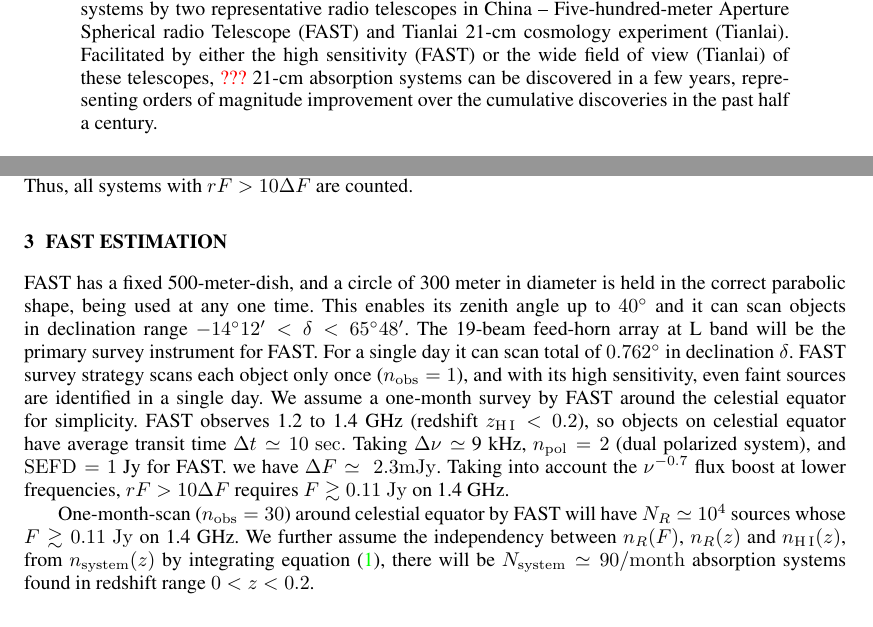
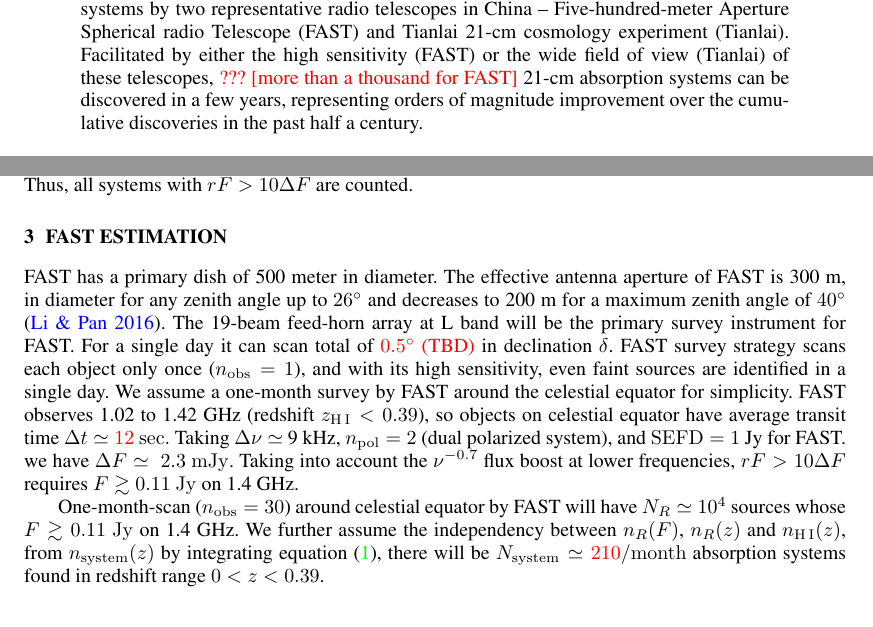
Before and after one commit to yuhaoran/21cm_system_estimation, a LaTeX paper (ms_21cm.tex): two parts of pages 1 and 3 of 4, joined at a grey line, cut so that both start at the same text. Compiled offline with pdfLaTeX.

Commit message:
update numbers

```diff
--- a/ms_21cm.tex
+++ b/ms_21cm.tex
@@ -52,7 +52,7 @@ Five-hundred-meter Aperture Spherical radio Telescope (FAST) and
 Tianlai 21-cm cosmology experiment (Tianlai).
 Facilitated by either the high sensitivity (FAST)
 or the wide field of view (Tianlai) of these telescopes,
-\tcr{???} 21-cm absorption systems can be discovered in a few years,
+\tcr{??? [more than a thousand for FAST]} 21-cm absorption systems can be discovered in a few years,
 representing orders of magnitude improvement over the cumulative discoveries
 in the past half a century.
 \keywords{}
@@ -182,23 +182,25 @@ and we apply this value. Thus, all systems with $rF>10\Delta F$ are counted.
 
 \section{FAST estimation}\label{sec.FAST}
 
-FAST has a fixed 500-meter-dish, and a circle of 300 meter in diameter is held
-in the correct parabolic shape, being used at any one time. This
-enables its zenith angle up to $40^\circ$ and it can scan objects
-in declination range $-14^\circ 12'<\delta<65^\circ 48'$.
+FAST has a primary dish of 500 meter in diameter. The effective
+antenna aperture of FAST is 300 m, in diameter for any zenith angle
+up to $26^\circ$ and decreases to 200 m for a maximum zenith angle
+of $40^\circ$ \citep{2016RaSc...51.1060L}.
+%This enables its zenith angle up to $40^\circ$ and it can scan objects
+%in declination range $-14^\circ 12'<\delta<65^\circ 48'$.
 The 19-beam feed-horn array at L band will be the primary survey
-instrument for FAST. For a single day it can scan total of $0.762^\circ$
+instrument for FAST. For a single day it can scan total of \tcr{$0.5^\circ$ (TBD)}
 in declination $\delta$. FAST survey strategy scans each object
 only once ($n_{\rm obs}=1$), and with its high sensitivity,
 even faint sources are identified in a single day.
 We assume a one-month survey by FAST
 around the celestial equator for simplicity. FAST observes
-1.2 to 1.4 GHz (redshift $z_{\rm \HI}<0.2$), so objects on celestial equator
-have average transit time $\Delta t \simeq 10\ {\rm sec.}$
+1.02 to 1.42 GHz (redshift $z_{\rm \HI}<0.39$), so objects on celestial equator
+have average transit time $\Delta t \simeq \tcr{12}\ {\rm sec.}$
 Taking $\Delta\nu\simeq$ 9 kHz, $n_{\rm pol}=2$
 (dual polarized system), and
 ${\rm SEFD}=1$ Jy for FAST.
-we have $\Delta F \simeq\ 2.3 {\rm mJy}$.
+we have $\Delta F \simeq\ 2.3\ {\rm mJy}$.
 Taking into account the $\nu^{-0.7}$ flux boost at lower
 frequencies, $rF>10\Delta F$ requires $F\gtrsim 0.11\ {\rm Jy}$ on 1.4 GHz.
 
@@ -206,8 +208,8 @@ One-month-scan ($n_{\rm obs}=30$) around celestial equator by FAST will have
 $N_R\simeq 10^4$ sources whose $F\gtrsim 0.11\ {\rm Jy}$ on 1.4 GHz.
 We further assume the independency between $n_R(F)$, $n_R(z)$
 and $n_{\rm\HI}(z)$, from $n_{\rm system}(z)$ by integrating
-equation (\ref{eq.n_system}), there will be $N_{\rm system}\simeq 90 {\rm /month}$ absorption
-systems found in redshift range $0<z<0.2$.
+equation (\ref{eq.n_system}), there will be $N_{\rm system}\simeq \tcr{210} {\rm /month}$ absorption
+systems found in redshift range $0<z<0.39$.
 
 
 \section{Tianlai estimation}\label{sec.Tianlai}
```
Also changed, not shown: ms_21cm_v1.pdf (added), ms_21cm.tex (6 more changed lines).
